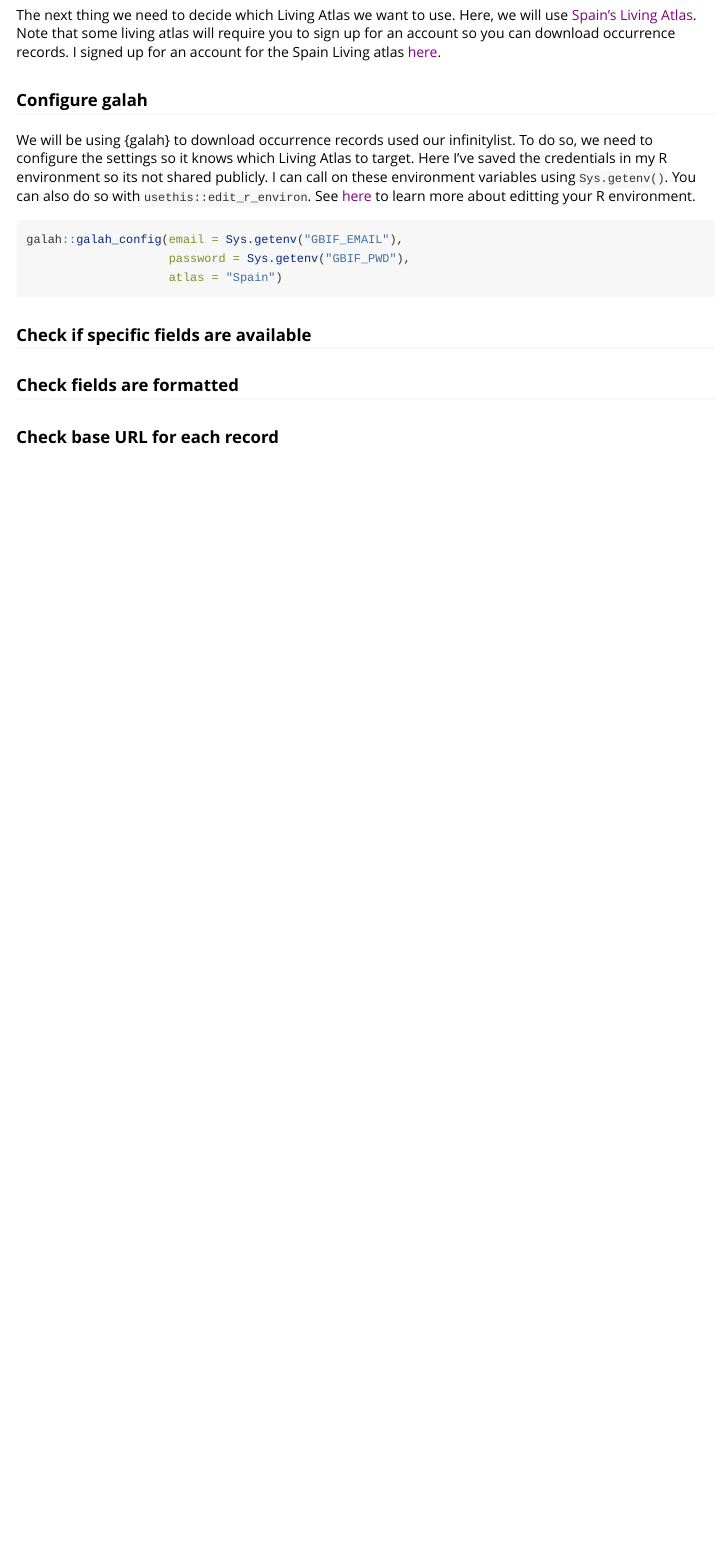
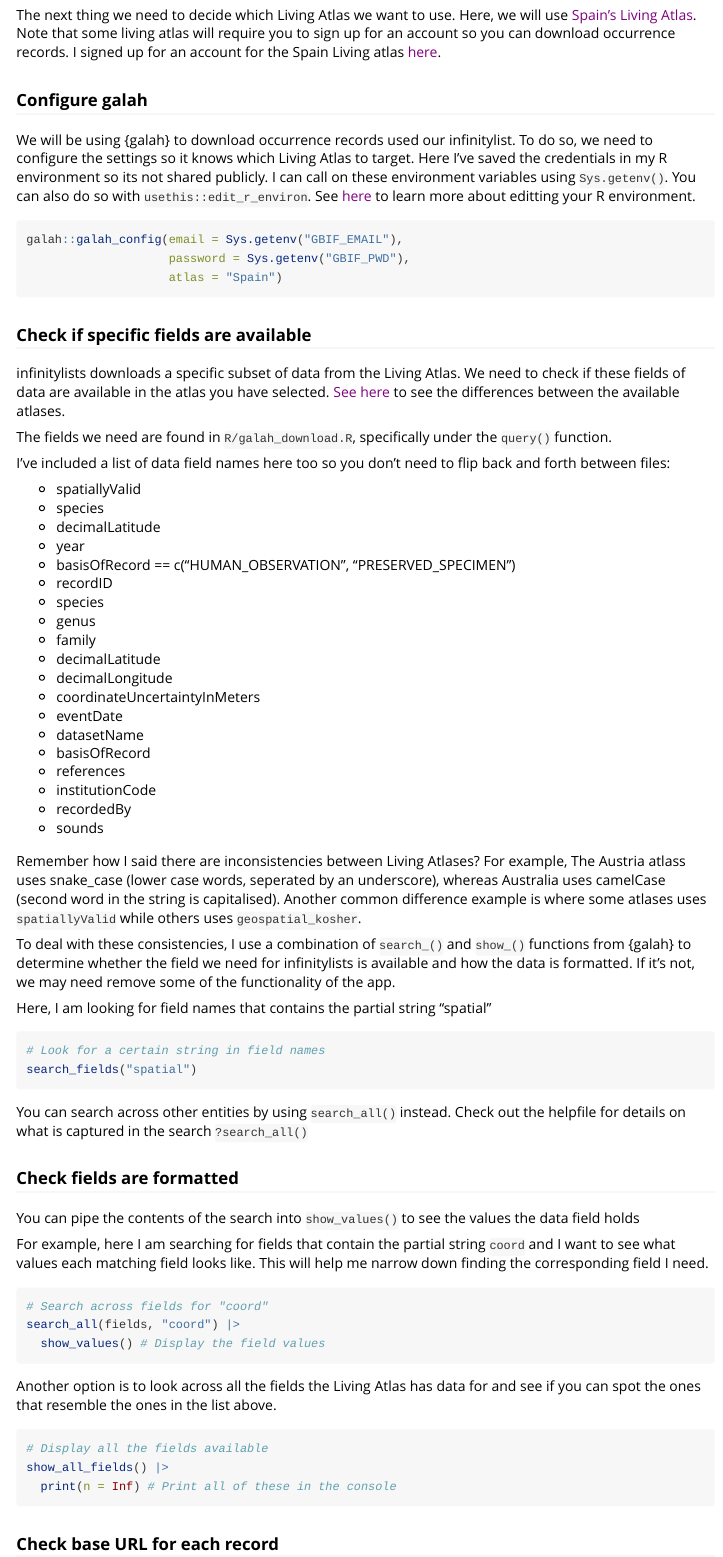
Before and after one commit to traitecoevo/infinitylists, an R Markdown document (vignettes/diy.Rmd): the page in a window 1100 px wide, from 1230 px down. Rendered offline with R 4.5, knitr and Pandoc, with nearby package versions; the code chunks are not run, so their results and figures are left out.

Commit message:
Added spiel about finding matching fields

````diff
--- a/vignettes/diy.Rmd
+++ b/vignettes/diy.Rmd
@@ -74,9 +74,66 @@ galah::galah_config(email = Sys.getenv("GBIF_EMAIL"),
 
 ### Check if specific fields are available
 
+infinitylists downloads a specific subset of data from the Living Atlas. We need to check if these fields of data are available in the atlas you have selected. [See here]() to see the differences between the available atlases.
+
+The fields we need are found in `R/galah_download.R`, specifically under the `query()` function.
+
+I've included a list of data field names here too so you don't need to flip back and forth between files:
+
+- spatiallyValid
+- species
+- decimalLatitude
+- year
+- basisOfRecord == c("HUMAN_OBSERVATION", "PRESERVED_SPECIMEN")
+- recordID
+- species
+- genus
+- family
+- decimalLatitude
+- decimalLongitude
+- coordinateUncertaintyInMeters
+- eventDate
+- datasetName
+- basisOfRecord
+- references
+- institutionCode
+- recordedBy
+- sounds
+
+Remember how I said there are inconsistencies between Living Atlases? For example, The Austria atlass uses snake_case (lower case words, seperated by an underscore), whereas Australia uses camelCase (second word in the string is capitalised). Another common difference example is where some atlases uses `spatiallyValid` while others uses `geospatial_kosher`.
+
+To deal with these consistencies, I use a combination of `search_()` and `show_()` functions from {galah} to determine whether the field we need for infinitylists is available and how the data is formatted. If it's not, we may need remove some of the functionality of the app.
+
+Here, I am looking for field names that contains the partial string "spatial"
+
+```{r}
+# Look for a certain string in field names
+search_fields("spatial")
+```
+
+You can search across other  entities by using `search_all()` instead. Check out the helpfile for details on what is captured in the search `?search_all()`
 
 
 ### Check fields are formatted
+
+You can pipe the contents of the search into `show_values()` to see the values the data field holds
+
+For example, here I am searching for fields that contain the partial string `coord` and I want to see what values each matching field looks like. This will help me narrow down finding the corresponding field I need.
+
+```{r}
+# Search across fields for "coord"
+search_all(fields, "coord") |>
+  show_values() # Display the field values
+```
+
+Another option is to  look across all the fields the Living Atlas has data for and see if you can spot the ones that resemble the ones in the list above.
+
+```{r}
+# Display all the fields available
+show_all_fields() |>
+  print(n = Inf) # Print all of these in the console
+```
+
 ### Check base URL for each record
 ```{r}
 
````
